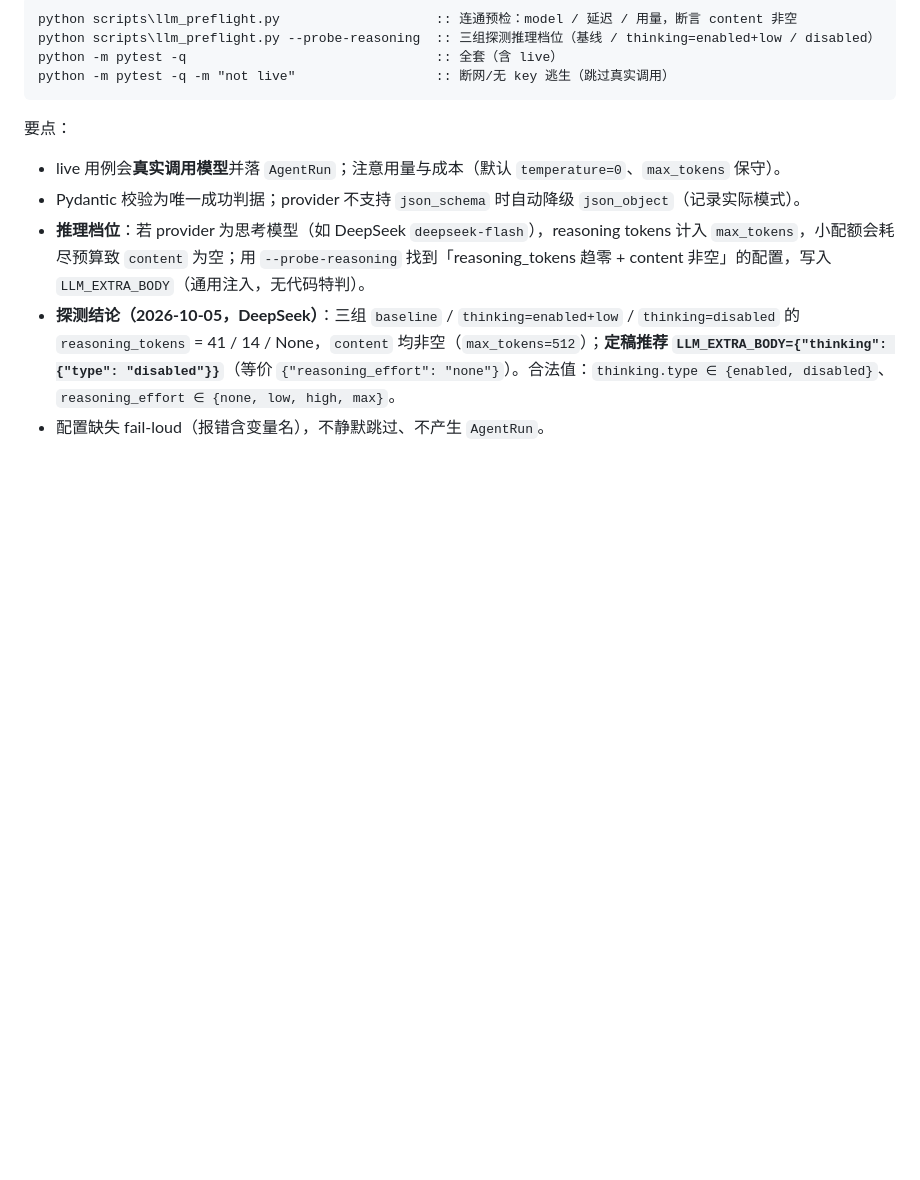
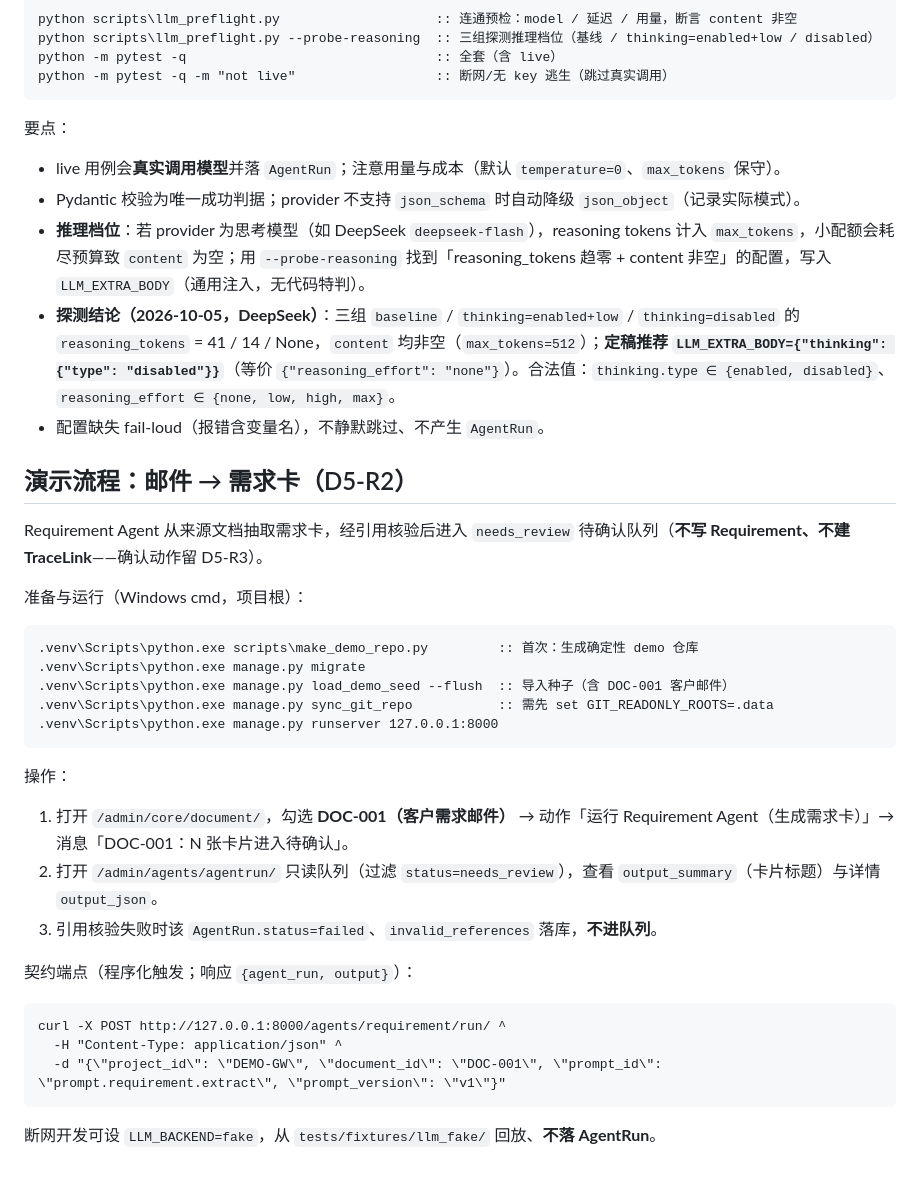
Before and after one commit to xptilopsis/threadlink, a Markdown page: README.md, the part around the change. GitHub-like rendering; blank space fills up the shorter version.

Commit message:
docs(d5-r2): pipeline ADR section + demo runbook + failure sample

````diff
--- a/README.md
+++ b/README.md
@@ -187,3 +187,32 @@ python -m pytest -q -m "not live"                  :: 断网/无 key 逃生（
 - **推理档位**：若 provider 为思考模型（如 DeepSeek `deepseek-flash`），reasoning tokens 计入 `max_tokens`，小配额会耗尽预算致 `content` 为空；用 `--probe-reasoning` 找到「reasoning_tokens 趋零 + content 非空」的配置，写入 `LLM_EXTRA_BODY`（通用注入，无代码特判）。
 - **探测结论（2026-10-05，DeepSeek）**：三组 `baseline` / `thinking=enabled+low` / `thinking=disabled` 的 `reasoning_tokens` = 41 / 14 / None，`content` 均非空（`max_tokens=512`）；**定稿推荐 `LLM_EXTRA_BODY={"thinking": {"type": "disabled"}}`**（等价 `{"reasoning_effort": "none"}`）。合法值：`thinking.type ∈ {enabled, disabled}`、`reasoning_effort ∈ {none, low, high, max}`。
 - 配置缺失 fail-loud（报错含变量名），不静默跳过、不产生 `AgentRun`。
+## 演示流程：邮件 → 需求卡（D5-R2）
+
+Requirement Agent 从来源文档抽取需求卡，经引用核验后进入 `needs_review` 待确认队列（**不写 Requirement、不建 TraceLink**——确认动作留 D5-R3）。
+
+准备与运行（Windows cmd，项目根）：
+
+```cmd
+.venv\Scripts\python.exe scripts\make_demo_repo.py         :: 首次：生成确定性 demo 仓库
+.venv\Scripts\python.exe manage.py migrate
+.venv\Scripts\python.exe manage.py load_demo_seed --flush  :: 导入种子（含 DOC-001 客户邮件）
+.venv\Scripts\python.exe manage.py sync_git_repo           :: 需先 set GIT_READONLY_ROOTS=.data
+.venv\Scripts\python.exe manage.py runserver 127.0.0.1:8000
+```
+
+操作：
+
+1. 打开 `/admin/core/document/`，勾选 **DOC-001（客户需求邮件）** → 动作「运行 Requirement Agent（生成需求卡）」→ 消息「DOC-001：N 张卡片进入待确认」。
+2. 打开 `/admin/agents/agentrun/` 只读队列（过滤 `status=needs_review`），查看 `output_summary`（卡片标题）与详情 `output_json`。
+3. 引用核验失败时该 `AgentRun.status=failed`、`invalid_references` 落库，**不进队列**。
+
+契约端点（程序化触发；响应 `{agent_run, output}`）：
+
+```cmd
+curl -X POST http://127.0.0.1:8000/agents/requirement/run/ ^
+  -H "Content-Type: application/json" ^
+  -d "{\"project_id\": \"DEMO-GW\", \"document_id\": \"DOC-001\", \"prompt_id\": \"prompt.requirement.extract\", \"prompt_version\": \"v1\"}"
+```
+
+断网开发可设 `LLM_BACKEND=fake`，从 `tests/fixtures/llm_fake/` 回放、**不落 AgentRun**。
````
Also changed, not shown: docs/adr/0009-document-ingestion-path.md (+18 -0 lines).
